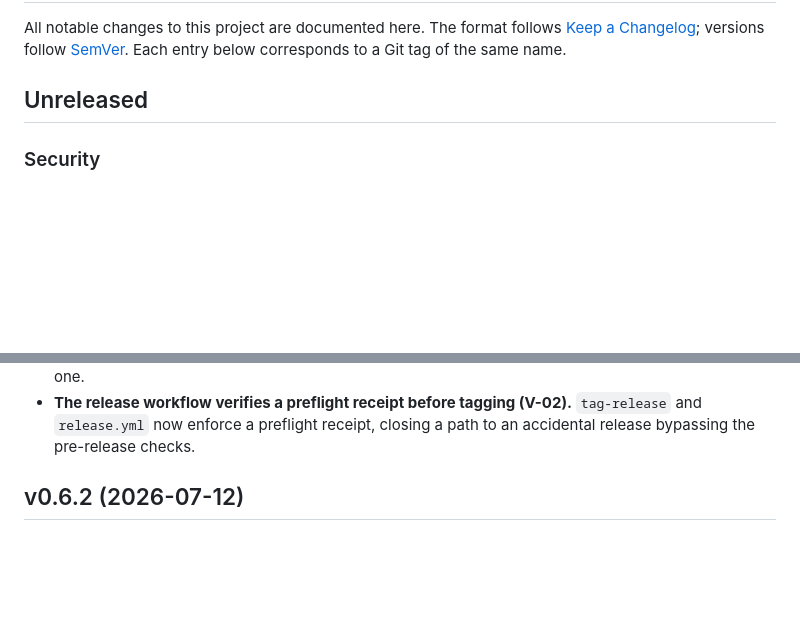
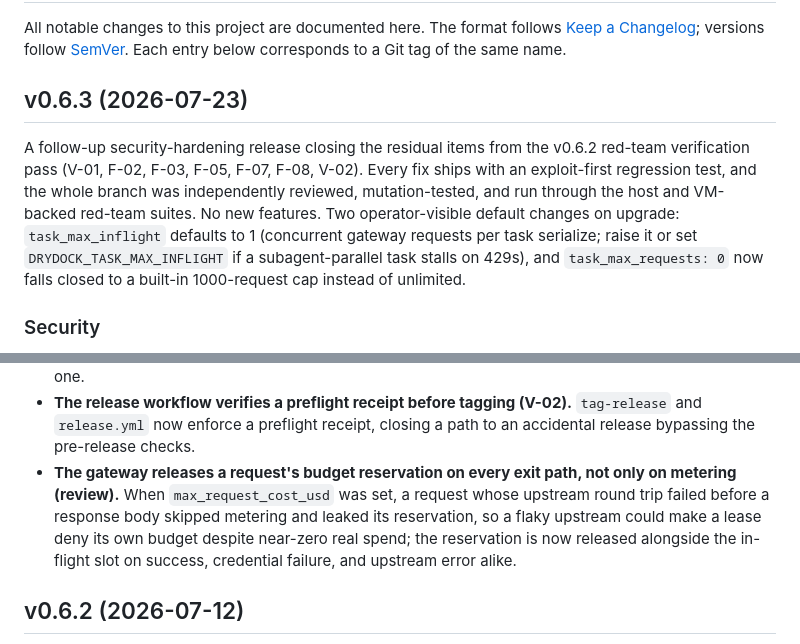
Before and after one commit to sricola/drydock, a Markdown page: CHANGELOG.md, 2 parts joined by grey strips. GitHub-like rendering; blank space fills up the shorter version.

Commit message:
release: v0.6.3
Co-Authored-By: Claude Fable 5 <noreply@anthropic.com>

```diff
--- a/CHANGELOG.md
+++ b/CHANGELOG.md
@@ -5,7 +5,17 @@ follows [Keep a Changelog](https://keepachangelog.com/en/1.1.0/);
 versions follow [SemVer](https://semver.org/spec/v2.0.0.html). Each
 entry below corresponds to a Git tag of the same name.
 
-## Unreleased
+## v0.6.3 (2026-07-23)
+
+A follow-up security-hardening release closing the residual items from the
+v0.6.2 red-team verification pass (V-01, F-02, F-03, F-05, F-07, F-08, V-02).
+Every fix ships with an exploit-first regression test, and the whole branch was
+independently reviewed, mutation-tested, and run through the host and VM-backed
+red-team suites. No new features. Two operator-visible default changes on
+upgrade: `task_max_inflight` defaults to 1 (concurrent gateway requests per
+task serialize; raise it or set `DRYDOCK_TASK_MAX_INFLIGHT` if a
+subagent-parallel task stalls on 429s), and `task_max_requests: 0` now falls
+closed to a built-in 1000-request cap instead of unlimited.
 
 ### Security
 
@@ -38,6 +48,13 @@ entry below corresponds to a Git tag of the same name.
 - **The release workflow verifies a preflight receipt before tagging (V-02).**
   `tag-release` and `release.yml` now enforce a preflight receipt, closing a
   path to an accidental release bypassing the pre-release checks.
+- **The gateway releases a request's budget reservation on every exit path,
+  not only on metering (review).** When `max_request_cost_usd` was set, a
+  request whose upstream round trip failed before a response body skipped
+  metering and leaked its reservation, so a flaky upstream could make a lease
+  deny its own budget despite near-zero real spend; the reservation is now
+  released alongside the in-flight slot on success, credential failure, and
+  upstream error alike.
 
 ## v0.6.2 (2026-07-12)
 
```
